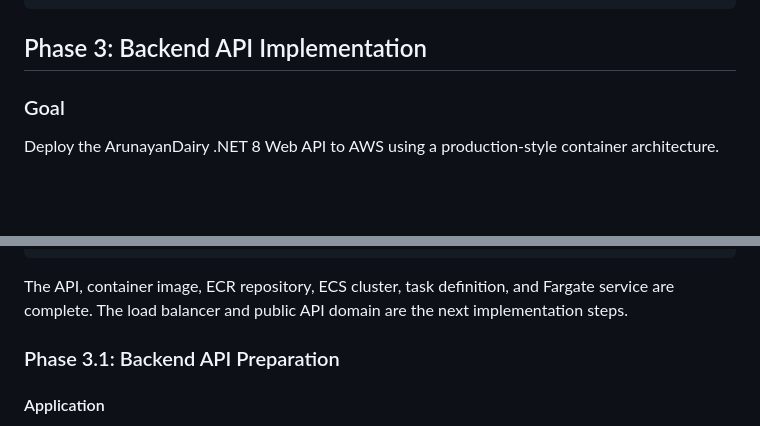
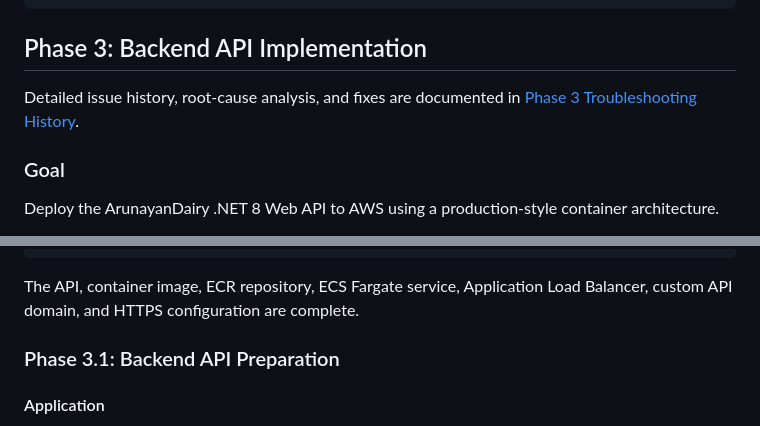
Before and after one commit to Mahesh199811/ArunayanDairy_3tier_App, a Markdown page: README.md, 2 parts joined by grey strips. Rendered like a GitHub page; blank space fills up the shorter version.

Commit message:
Added troubleshooting Guide

````diff
--- a/README.md
+++ b/README.md
@@ -735,6 +735,8 @@ frontend.arunayandairy.store
 
 ## Phase 3: Backend API Implementation
 
+Detailed issue history, root-cause analysis, and fixes are documented in [Phase 3 Troubleshooting History](backend/PHASE-3-TROUBLESHOOTING.md).
+
 ### Goal
 
 Deploy the ArunayanDairy .NET 8 Web API to AWS using a production-style container architecture.
@@ -757,7 +759,7 @@ Application Load Balancer
 api.arunayandairy.store
 ```
 
-The API, container image, ECR repository, ECS cluster, task definition, and Fargate service are complete. The load balancer and public API domain are the next implementation steps.
+The API, container image, ECR repository, ECS Fargate service, Application Load Balancer, custom API domain, and HTTPS configuration are complete.
 
 ### Phase 3.1: Backend API Preparation
 
````
Also changed, not shown: other parts of README.md (+28 -36 lines), backend/PHASE-3-TROUBLESHOOTING.md (added, +548 -0 lines).
